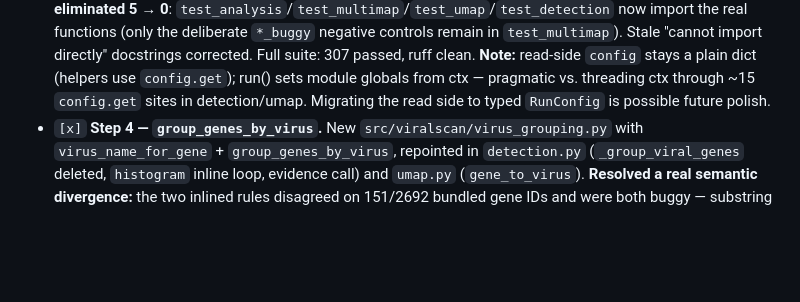
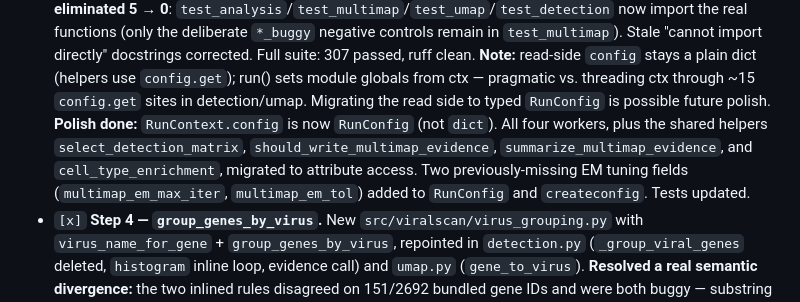
Before and after one commit to mdmanurung/ViralScan-reproducibility, a Markdown page: PLAN.md, the part around the change. GitHub-like rendering; blank space fills up the shorter version.

Commit message:
refactor(runconfig): migrate run-side workers to typed RunConfig (PLAN PR-15 polish)
All four worker scripts (analysis, multimap, detection, umap) now receive
RunContext.config as RunConfig instead of dict[str, Any]. Shared helpers
(select_detection_matrix, should_write_multimap_evidence,
summarize_multimap_evidence, cell_type_enrichment) updated in the same pass.

Two previously-missing EM tuning fields (multimap_em_max_iter,
multimap_em_tol) were discovered absent from RunConfig entirely — they lived
only in DEFAULTS and were read via config.get() in multimap.py but were
never written to config.yaml by createconfig. Both fields added to RunConfig
with coercions in from_snakemake_config(); test_createconfig.py extended.

353 passed, 11 deselected (PLAN PR-15 polish complete).

Co-Authored-By: Claude Sonnet 4.6 <noreply@anthropic.com>
Claude-Session: https://claude.ai/code/session_01MncAmaknDbhNuk4q45p6iN

```diff
--- a/PLAN.md
+++ b/PLAN.md
@@ -144,7 +144,12 @@ Success metric: mirror functions in the test suite go 5 → 0.
   suite: 307 passed, ruff clean. **Note:** read-side `config` stays a plain dict
   (helpers use `config.get`); run() sets module globals from ctx — pragmatic
   vs. threading ctx through ~15 `config.get` sites in detection/umap. Migrating
-  the read side to typed `RunConfig` is possible future polish.
+  the read side to typed `RunConfig` is possible future polish. **Polish done:**
+  `RunContext.config` is now `RunConfig` (not `dict`). All four workers, plus the
+  shared helpers `select_detection_matrix`, `should_write_multimap_evidence`,
+  `summarize_multimap_evidence`, and `cell_type_enrichment`, migrated to attribute
+  access. Two previously-missing EM tuning fields (`multimap_em_max_iter`,
+  `multimap_em_tol`) added to `RunConfig` and `createconfig`. Tests updated.
 - `[x]` **Step 4 — `group_genes_by_virus`.** New `src/viralscan/virus_grouping.py`
   with `virus_name_for_gene` + `group_genes_by_virus`, repointed in `detection.py`
   (`_group_viral_genes` deleted, `histogram` inline loop, evidence call) and
```
